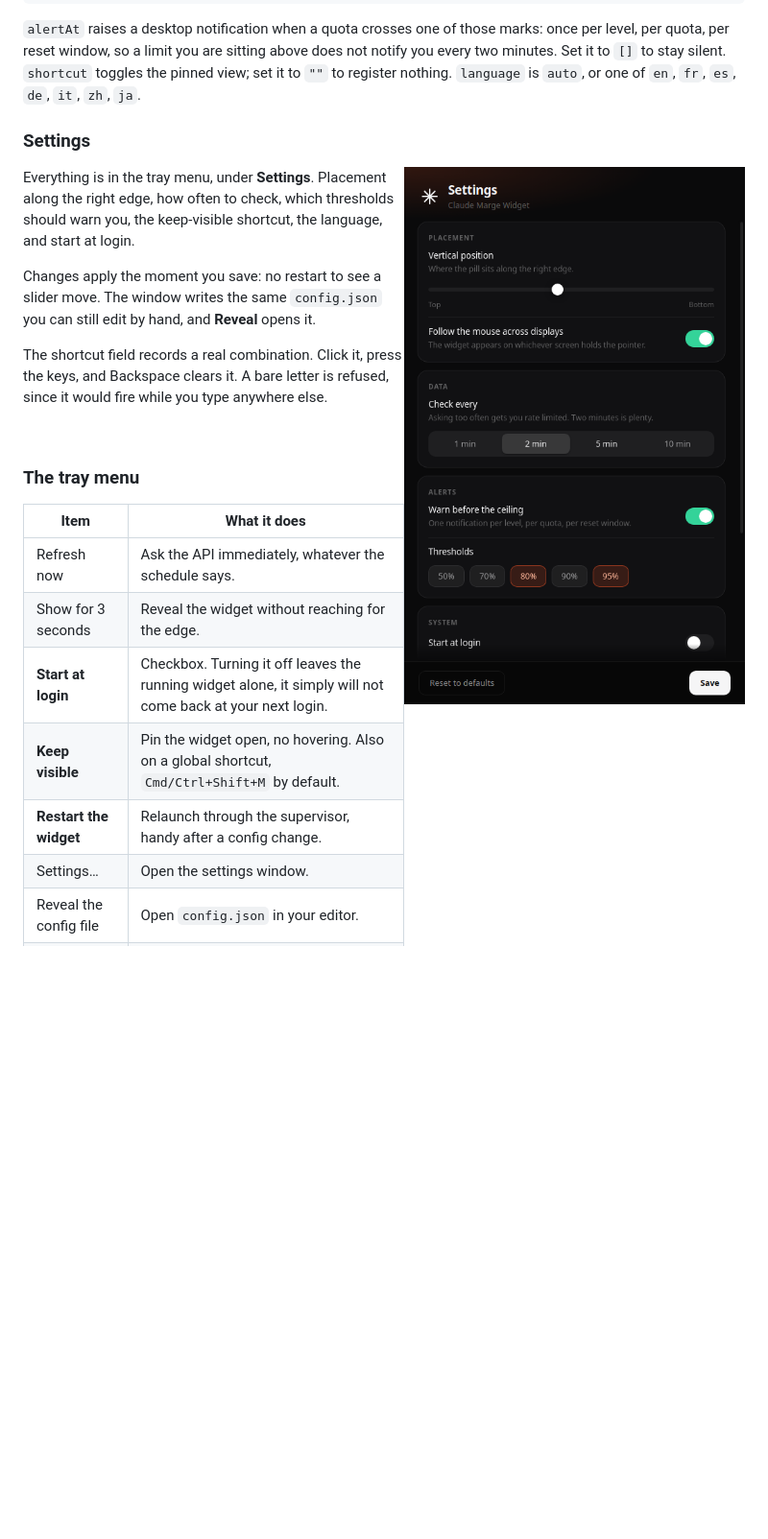
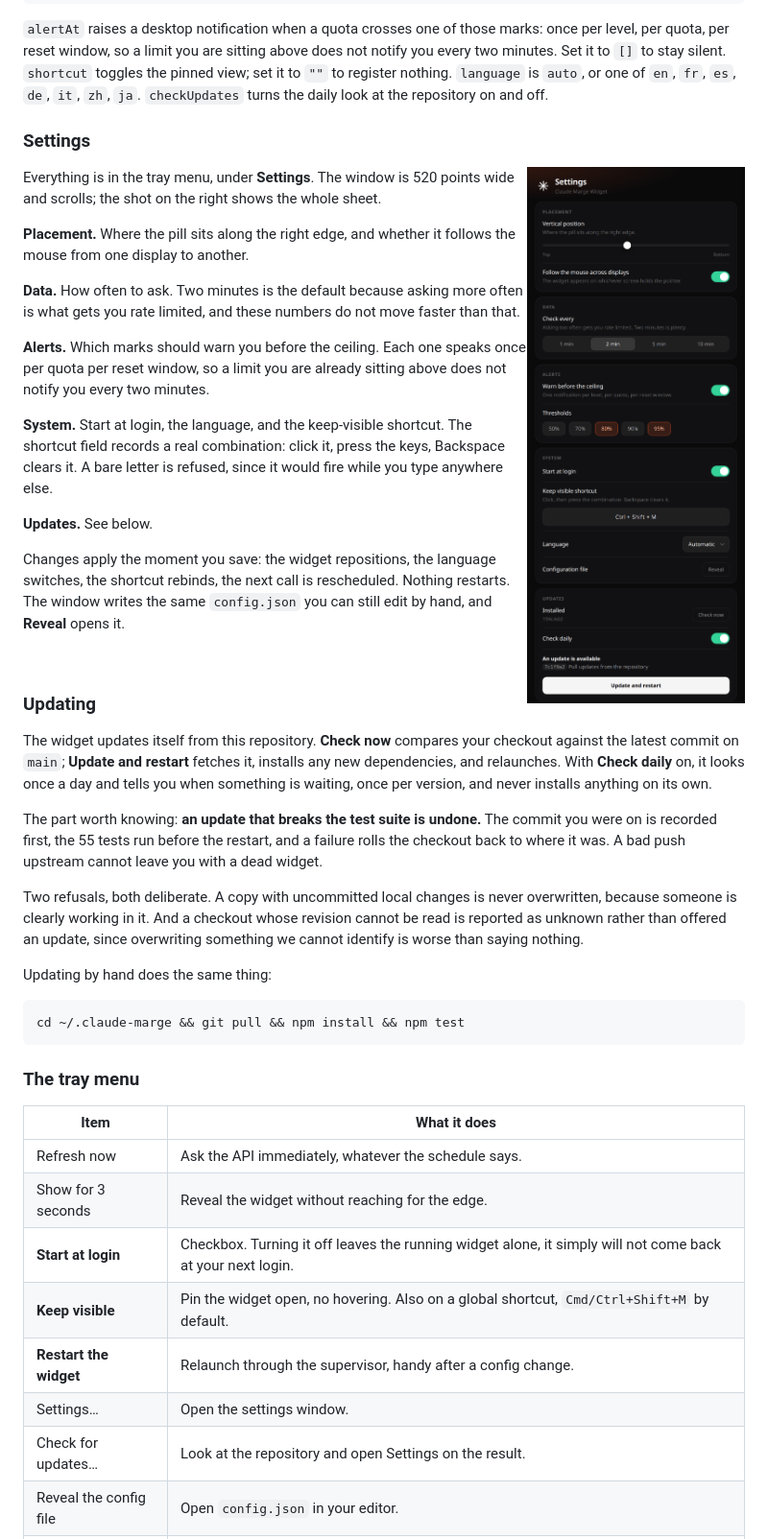
Before and after one commit to Ulrichfr/Claude-Marge-Widget, a Markdown page: README.md, the part around the change printed below. Shown: that part at 96% size. Rendered like a GitHub page; pictures changed too: docs/settings.png; blank space fills up the shorter version.

````diff
--- a/README.md
+++ b/README.md
@@ -151,24 +151,62 @@ once per level, per quota, per reset window, so a limit you are sitting above
 does not notify you every two minutes. Set it to `[]` to stay silent.
 `shortcut` toggles the pinned view; set it to `""` to register nothing.
 `language` is `auto`, or one of `en`, `fr`, `es`, `de`, `it`, `zh`, `ja`.
+`checkUpdates` turns the daily look at the repository on and off.
 
 ### Settings
 
-<img src="docs/settings.png" alt="The settings window: placement, data, alerts and system sections" width="420" align="right">
+<img src="docs/settings.png" alt="The settings window: placement, data, alerts, system and updates" width="330" align="right">
 
-Everything is in the tray menu, under **Settings**. Placement along the right
-edge, how often to check, which thresholds should warn you, the keep-visible
-shortcut, the language, and start at login.
+Everything is in the tray menu, under **Settings**. The window is 520 points
+wide and scrolls; the shot on the right shows the whole sheet.
 
-Changes apply the moment you save: no restart to see a slider move. The window
-writes the same `config.json` you can still edit by hand, and **Reveal** opens
-it.
+**Placement.** Where the pill sits along the right edge, and whether it follows
+the mouse from one display to another.
 
-The shortcut field records a real combination. Click it, press the keys, and
-Backspace clears it. A bare letter is refused, since it would fire while you
-type anywhere else.
+**Data.** How often to ask. Two minutes is the default because asking more often
+is what gets you rate limited, and these numbers do not move faster than that.
+
+**Alerts.** Which marks should warn you before the ceiling. Each one speaks once
+per quota per reset window, so a limit you are already sitting above does not
+notify you every two minutes.
+
+**System.** Start at login, the language, and the keep-visible shortcut. The
+shortcut field records a real combination: click it, press the keys, Backspace
+clears it. A bare letter is refused, since it would fire while you type
+anywhere else.
+
+**Updates.** See below.
+
+Changes apply the moment you save: the widget repositions, the language
+switches, the shortcut rebinds, the next call is rescheduled. Nothing restarts.
+The window writes the same `config.json` you can still edit by hand, and
+**Reveal** opens it.
 
 <br clear="all">
+
+### Updating
+
+The widget updates itself from this repository. **Check now** compares your
+checkout against the latest commit on `main`; **Update and restart** fetches it,
+installs any new dependencies, and relaunches. With **Check daily** on, it looks
+once a day and tells you when something is waiting, once per version, and never
+installs anything on its own.
+
+The part worth knowing: **an update that breaks the test suite is undone.**
+The commit you were on is recorded first, the 55 tests run before the restart,
+and a failure rolls the checkout back to where it was. A bad push upstream
+cannot leave you with a dead widget.
+
+Two refusals, both deliberate. A copy with uncommitted local changes is never
+overwritten, because someone is clearly working in it. And a checkout whose
+revision cannot be read is reported as unknown rather than offered an update,
+since overwriting something we cannot identify is worse than saying nothing.
+
+Updating by hand does the same thing:
+
+```bash
+cd ~/.claude-marge && git pull && npm install && npm test
+```
 
 ### The tray menu
 
@@ -180,6 +218,7 @@ type anywhere else.
 | **Keep visible** | Pin the widget open, no hovering. Also on a global shortcut, `Cmd/Ctrl+Shift+M` by default. |
 | **Restart the widget** | Relaunch through the supervisor, handy after a config change. |
 | Settings… | Open the settings window. |
+| Check for updates… | Look at the repository and open Settings on the result. |
 | Reveal the config file | Open `config.json` in your editor. |
 | Quit | Really quits. The login item restarts the widget after a crash, never after a deliberate quit. |
 
````
Also changed, not shown: other parts of README.md (+10 -2 lines), README.fr.md (+63 -14 lines), docs/settings-fr.png (added), 9 other files.
